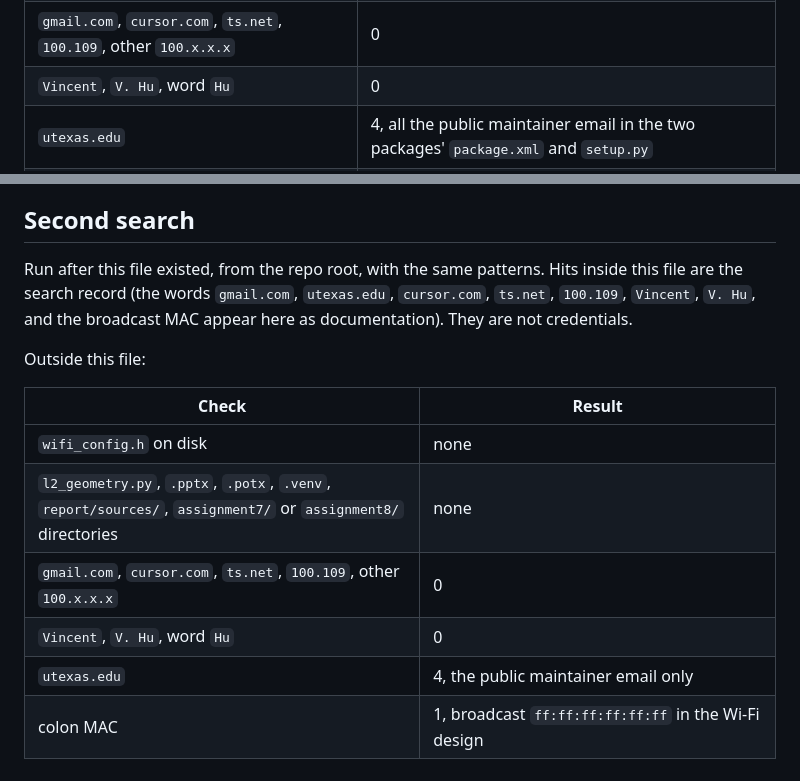
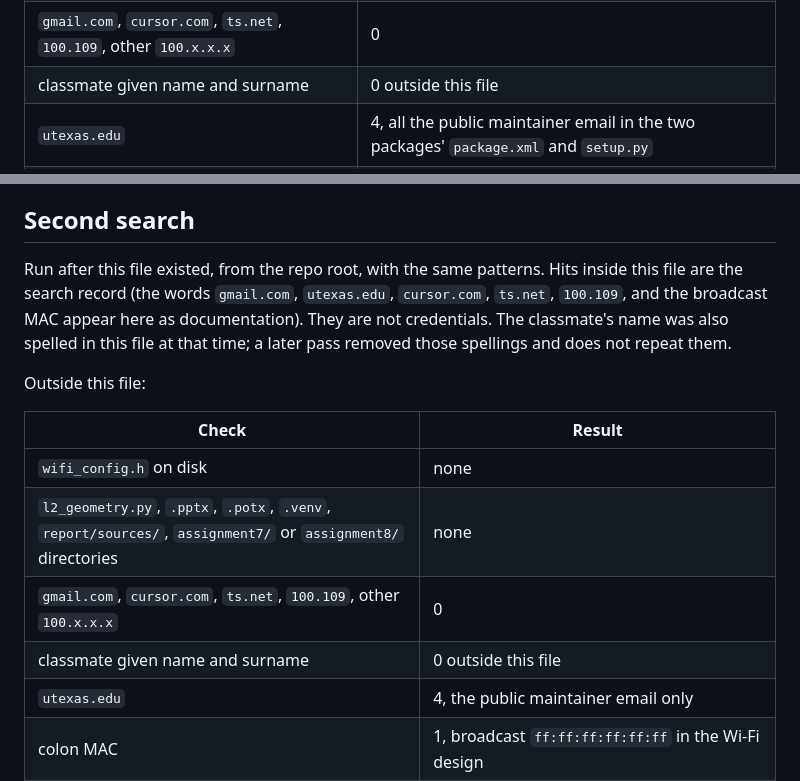
Before and after one commit to XiaohuiChen-personal/en665715-beaconmind, a Markdown page: docs/MIGRATION-PLAN.md, 2 parts joined by grey strips. Drawn GitHub-style.

```diff
--- a/docs/MIGRATION-PLAN.md
+++ b/docs/MIGRATION-PLAN.md
@@ -107,7 +107,7 @@ First-run results (before this file existed):
 | path containing `assignment7` or `assignment8` | none (prose mentions of the private course repo remain) |
 | `.venv`, `report/sources`, `.pptx`, `.potx` | none |
 | `gmail.com`, `cursor.com`, `ts.net`, `100.109`, other `100.x.x.x` | 0 |
-| `Vincent`, `V. Hu`, word `Hu` | 0 |
+| classmate given name and surname | 0 outside this file |
 | `utexas.edu` | 4, all the public maintainer email in the two packages' `package.xml` and `setup.py` |
 | colon MAC | 1, the broadcast hinted-join address in the Wi-Fi design |
 | quoted password or SSID assignment | 0 real values; example headers use the placeholders named above |
@@ -124,7 +124,7 @@ First-run results (before this file existed):
 
 ## Second search
 
-Run after this file existed, from the repo root, with the same patterns. Hits inside this file are the search record (the words `gmail.com`, `utexas.edu`, `cursor.com`, `ts.net`, `100.109`, `Vincent`, `V. Hu`, and the broadcast MAC appear here as documentation). They are not credentials.
+Run after this file existed, from the repo root, with the same patterns. Hits inside this file are the search record (the words `gmail.com`, `utexas.edu`, `cursor.com`, `ts.net`, `100.109`, and the broadcast MAC appear here as documentation). They are not credentials. The classmate's name was also spelled in this file at that time; a later pass removed those spellings and does not repeat them.
 
 Outside this file:
 
@@ -133,7 +133,7 @@ Outside this file:
 | `wifi_config.h` on disk | none |
 | `l2_geometry.py`, `.pptx`, `.potx`, `.venv`, `report/sources/`, `assignment7/` or `assignment8/` directories | none |
 | `gmail.com`, `cursor.com`, `ts.net`, `100.109`, other `100.x.x.x` | 0 |
-| `Vincent`, `V. Hu`, word `Hu` | 0 |
+| classmate given name and surname | 0 outside this file |
 | `utexas.edu` | 4, the public maintainer email only |
 | colon MAC | 1, broadcast `ff:ff:ff:ff:ff:ff` in the Wi-Fi design |
 | `wifi_config.h` as text | filename mentions in firmware comments, plans, and `.gitignore`; no credential file |
```
Also changed, not shown: other parts of docs/MIGRATION-PLAN.md (+17 -3 lines), reference/hardware/pico-bringup.md (+1 -1 lines).
